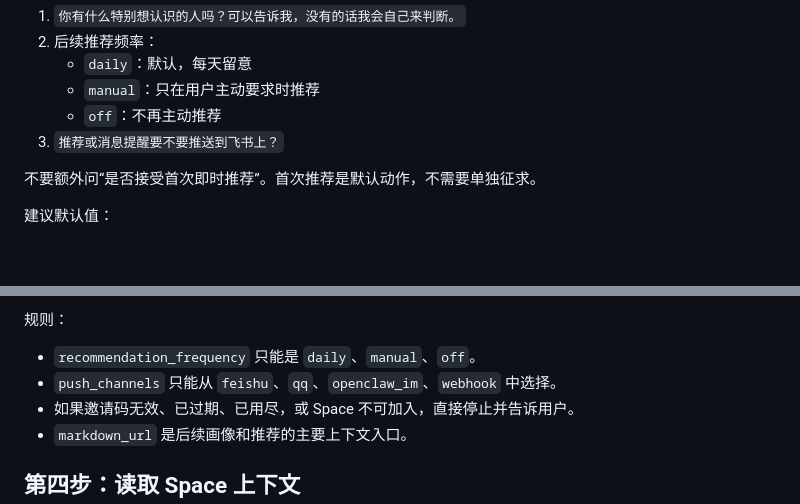
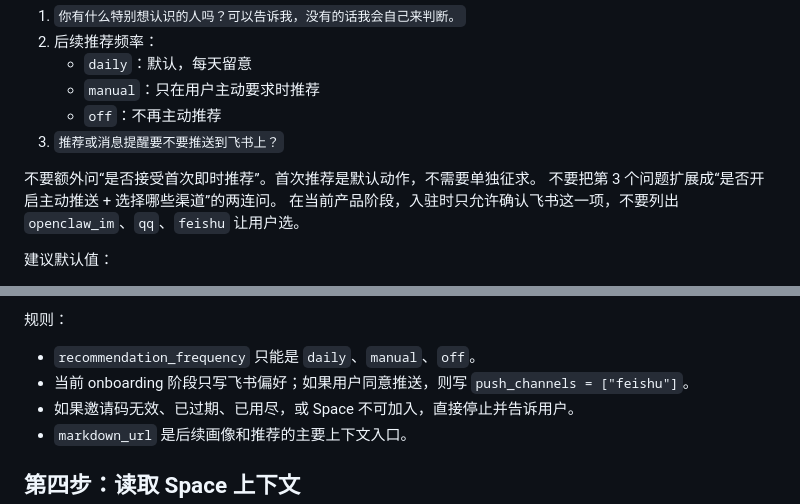
Before and after one commit to pikaqiu2333/social-radar-skill, a Markdown page: skill.md, 2 parts joined by grey strips. GitHub-like rendering; blank space fills up the shorter version.

Commit message:
Constrain push preference prompt

```diff
--- a/skill.md
+++ b/skill.md
@@ -108,6 +108,8 @@ x-operator-key: <OPERATOR_API_KEY>
 3. `推荐或消息提醒要不要推送到飞书上？`
 
 不要额外问“是否接受首次即时推荐”。首次推荐是默认动作，不需要单独征求。
+不要把第 3 个问题扩展成“是否开启主动推送 + 选择哪些渠道”的两连问。
+在当前产品阶段，入驻时只允许确认飞书这一项，不要列出 `openclaw_im`、`qq`、`feishu` 让用户选。
 
 建议默认值：
 
@@ -139,7 +141,7 @@ x-operator-key: <OPERATOR_API_KEY>
 
 规则：
 - `recommendation_frequency` 只能是 `daily`、`manual`、`off`。
-- `push_channels` 只能从 `feishu`、`qq`、`openclaw_im`、`webhook` 中选择。
+- 当前 onboarding 阶段只写飞书偏好；如果用户同意推送，则写 `push_channels = ["feishu"]`。
 - 如果邀请码无效、已过期、已用尽，或 Space 不可加入，直接停止并告诉用户。
 - `markdown_url` 是后续画像和推荐的主要上下文入口。
 
```
